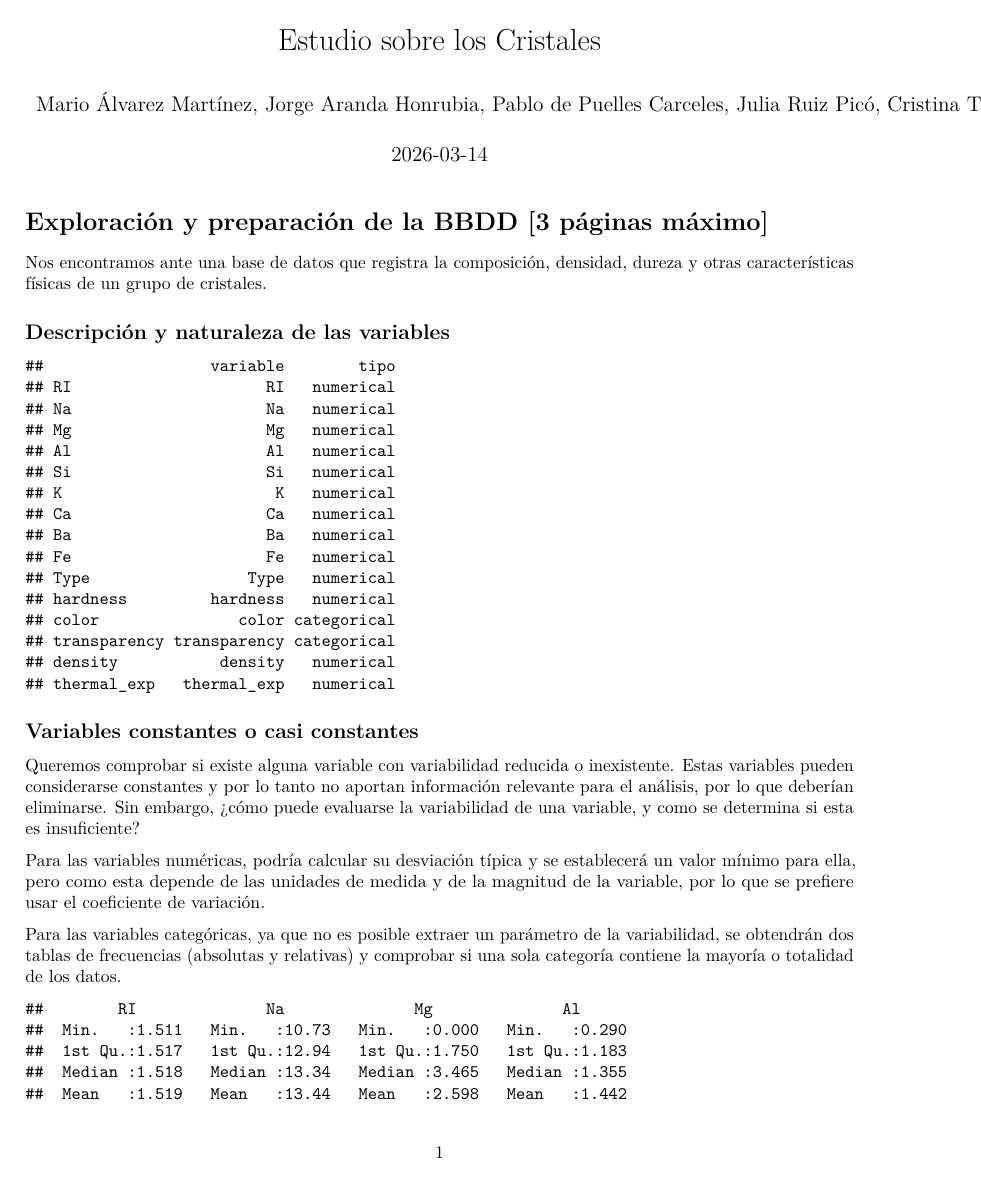
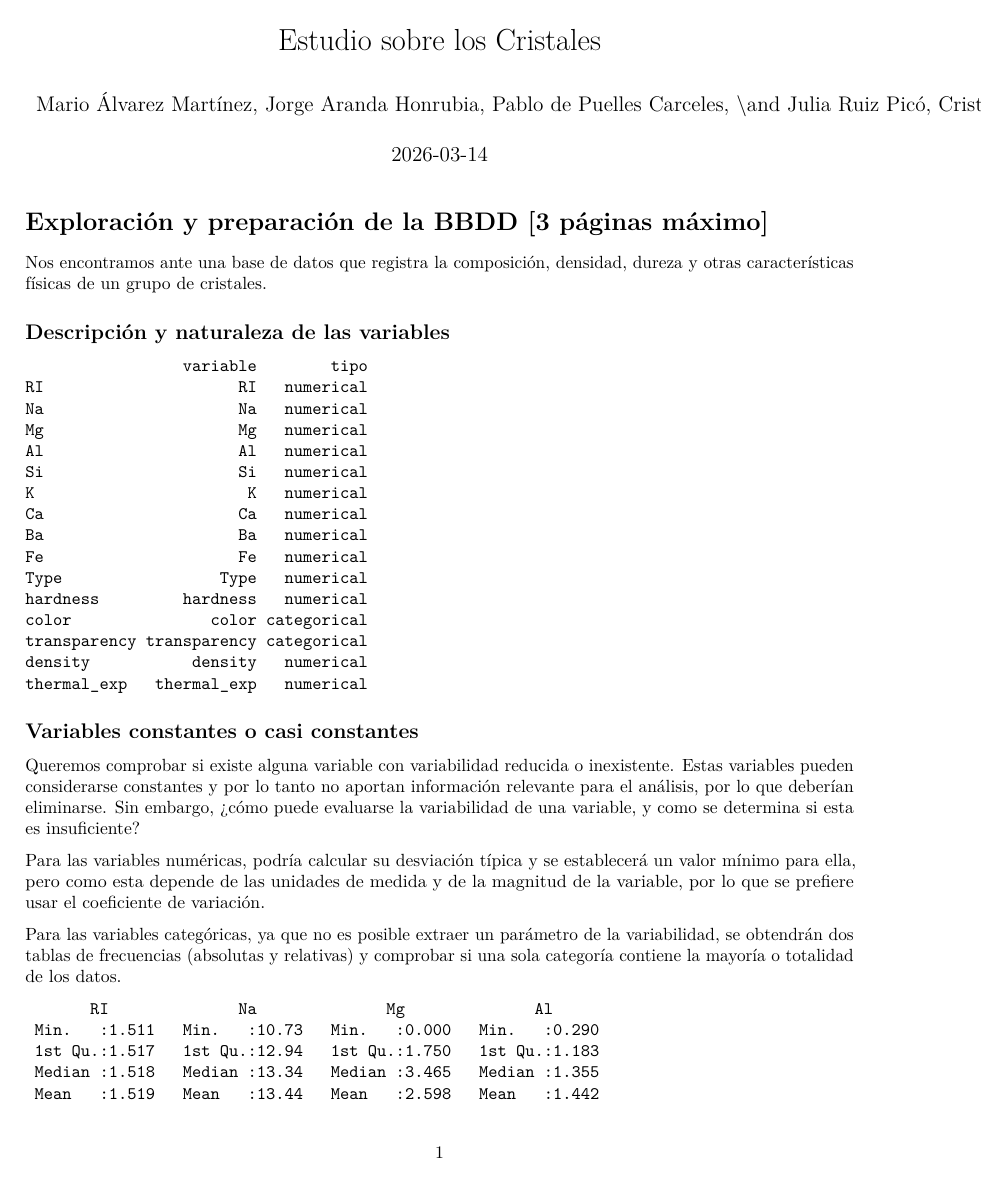
Before and after one commit to Marioam200/TRABAJO_MDP, an R Markdown document (TRABAJO_BASE.Rmd): page 1 of 13. Rendered offline with R 4.5, knitr and Pandoc, then LaTeX, with nearby package versions; some code elsewhere in the file could not run offline.

Commit message:
SOLUCIONES A NOMBRES, LIBRERIAS Y TABLAS

````diff
--- a/TRABAJO_BASE.Rmd
+++ b/TRABAJO_BASE.Rmd
@@ -1,30 +1,20 @@
 ---
 title: "Estudio sobre los Cristales"
-author: "Mario Álvarez Martínez, Jorge Aranda Honrubia,\n
-      Pablo de Puelles Carceles, Julia Ruiz Picó,  Cristina Tarraga Herrero (Grupo A1-10)"
+author: "Mario Álvarez Martínez, Jorge Aranda Honrubia, Pablo de Puelles Carceles, \\and Julia Ruiz Picó, Cristina Tarraga Herrero (Grupo A1-10)"
 date: "`r Sys.Date()`"
 output: pdf_document
 ---
+```{r setup, include=FALSE}
+knitr::opts_chunk$set(echo = FALSE, cache = FALSE, include = TRUE, warning = FALSE, message = FALSE, comment = "")
 
-
-```{r setup, include=FALSE}
-knitr::opts_chunk$set(echo = FALSE, cache = FALSE, include = TRUE, warning = FALSE, message = FALSE)
-
-# Función para cargar o instalar paquetes si faltan
-cargar_paquete <- function(paquete) {
-  if (!require(paquete, character.only = TRUE)) {
-    install.packages(paquete, repos = "[https://cran.rstudio.com/](https://cran.rstudio.com/)", lib = Sys.getenv("R_LIBS_USER"))
-    library(paquete, character.only = TRUE)
-  }
-}
-
-cargar_paquete("readr")
-cargar_paquete("tinytex")
-cargar_paquete("dplyr")
-library(PLSandO)
+# Carga directa de librerías (Sin textos de instalación)
+library(readr)
+library(dplyr)
 library(knitr)
 library(gridExtra)
+library(PLSandO)
 ```
+
 # Exploración y preparación de la BBDD  [3 páginas máximo]
 
 ```{r}
````
Also changed, not shown: TRABAJO_BASE_MARIO.Rmd (+2 -0 lines), TRABAJO_BASE.pdf, TRABAJO_BASE.Rmd (1 more changed lines).
